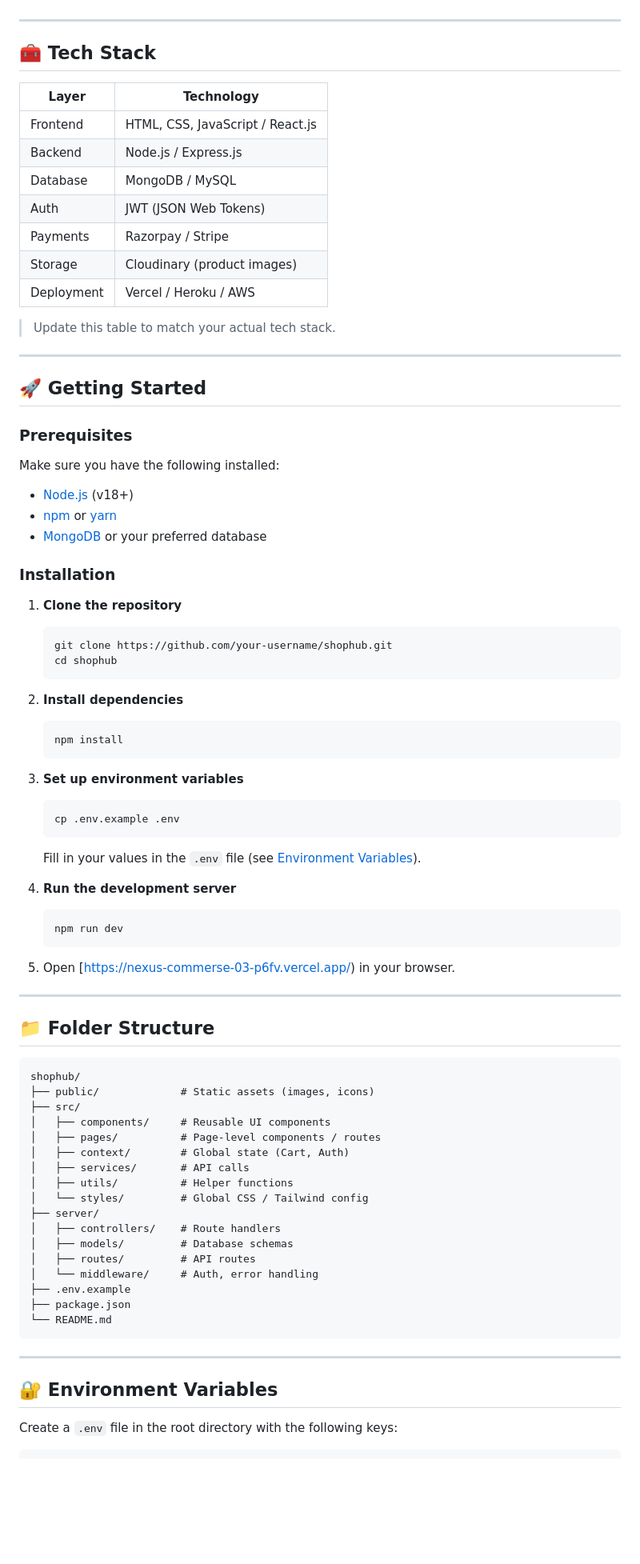
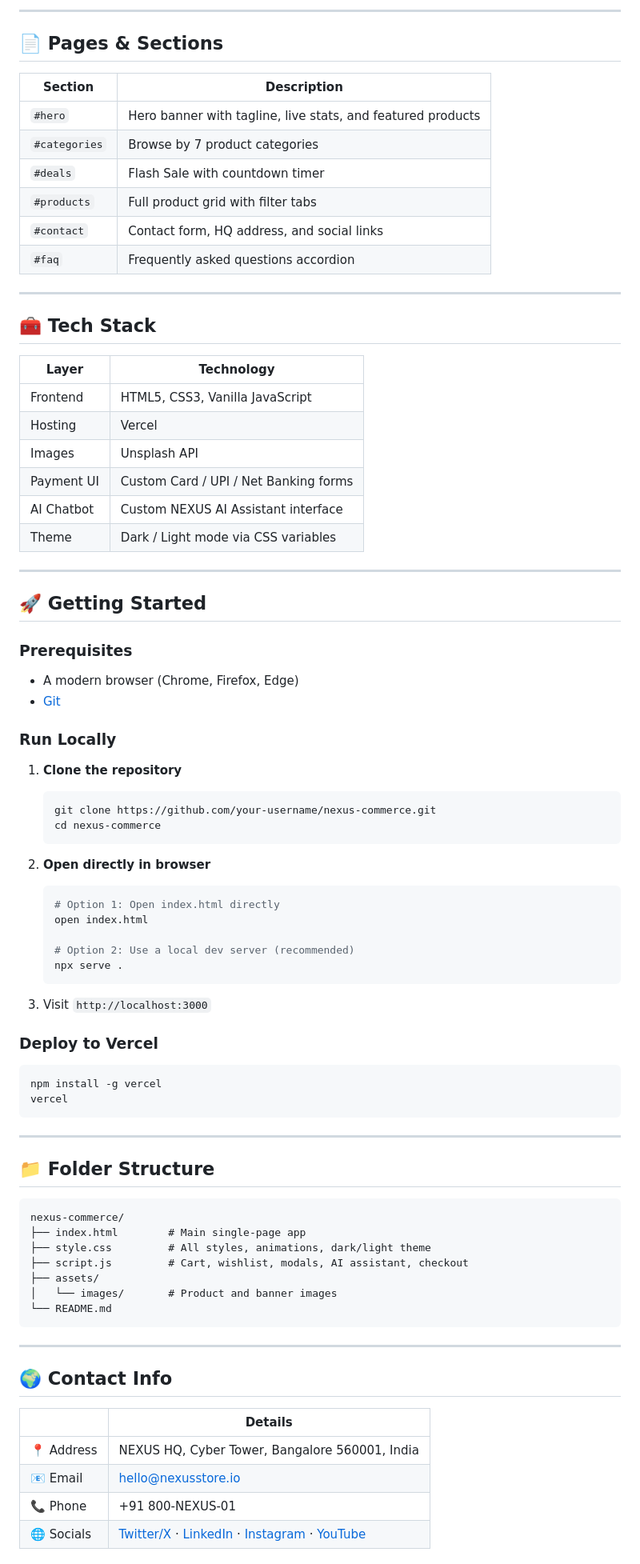
Before and after one commit to Navaneeth2648/NEXUS-COMMERSE03, a Markdown page: README.md, the part around one of its changes. Shown at 80% size. GitHub-like rendering; blank space fills up the shorter version.

````diff
--- a/README.md
+++ b/README.md
@@ -44,19 +74,28 @@ A full-featured e-commerce web application built for seamless online shopping ex
+---
+
+## 📄 Pages & Sections
+
+| Section | Description |
+|---------|-------------|
+| `#hero` | Hero banner with tagline, live stats, and featured products |
+| `#categories` | Browse by 7 product categories |
+| `#deals` | Flash Sale with countdown timer |
+| `#products` | Full product grid with filter tabs |
+| `#contact` | Contact form, HQ address, and social links |
+| `#faq` | Frequently asked questions accordion |
 
 ---
 
 ## 🧰 Tech Stack
 
-| Layer        | Technology                          |
-|-------------|--------------------------------------|
-| Frontend     | HTML, CSS, JavaScript / React.js    |
-| Backend      | Node.js / Express.js                |
-| Database     | MongoDB / MySQL                     |
-| Auth         | JWT (JSON Web Tokens)               |
-| Payments     | Razorpay / Stripe                   |
-| Storage      | Cloudinary (product images)         |
-| Deployment   | Vercel / Heroku / AWS               |
-
-> Update this table to match your actual tech stack.
+| Layer | Technology |
+|-------|------------|
+| Frontend | HTML5, CSS3, Vanilla JavaScript |
+| Hosting | Vercel |
+| Images | Unsplash API |
+| Payment UI | Custom Card / UPI / Net Banking forms |
+| AI Chatbot | Custom NEXUS AI Assistant interface |
+| Theme | Dark / Light mode via CSS variables |
 
 ---
 
@@ -64,65 +103,57 @@ A full-featured e-commerce web application built for seamless online shopping ex
 
 ### Prerequisites
 
-Make sure you have the following installed:
+- A modern browser (Chrome, Firefox, Edge)
+- [Git](https://git-scm.com/)
 
-- [Node.js](https://nodejs.org/) (v18+)
-- [npm](https://www.npmjs.com/) or [yarn](https://yarnpkg.com/)
-- [MongoDB](https://www.mongodb.com/) or your preferred database
-
-### Installation
+### Run Locally
 
 1. **Clone the repository**
    ```bash
-   git clone https://github.com/your-username/shophub.git
-   cd shophub
+   git clone https://github.com/your-username/nexus-commerce.git
+   cd nexus-commerce
    ```
 
-2. **Install dependencies**
+2. **Open directly in browser**
    ```bash
-   npm install
+   # Option 1: Open index.html directly
+   open index.html
+
+   # Option 2: Use a local dev server (recommended)
+   npx serve .
    ```
 
-3. **Set up environment variables**
-   ```bash
-   cp .env.example .env
-   ```
-   Fill in your values in the `.env` file (see [Environment Variables](#environment-variables)).
+3. Visit `http://localhost:3000`
 
-4. **Run the development server**
-   ```bash
-   npm run dev
-   ```
+### Deploy to Vercel
 
-5. Open [https://nexus-commerse-03-p6fv.vercel.app/) in your browser.
+```bash
+npm install -g vercel
+vercel
+```
 
 ---
 
 ## 📁 Folder Structure
 
 ```
-shophub/
-├── public/             # Static assets (images, icons)
-├── src/
-│   ├── components/     # Reusable UI components
-│   ├── pages/          # Page-level components / routes
-│   ├── context/        # Global state (Cart, Auth)
-│   ├── services/       # API calls
-│   ├── utils/          # Helper functions
-│   └── styles/         # Global CSS / Tailwind config
-├── server/
-│   ├── controllers/    # Route handlers
-│   ├── models/         # Database schemas
-│   ├── routes/         # API routes
-│   └── middleware/     # Auth, error handling
-├── .env.example
-├── package.json
+nexus-commerce/
+├── index.html        # Main single-page app
+├── style.css         # All styles, animations, dark/light theme
+├── script.js         # Cart, wishlist, modals, AI assistant, checkout
+├── assets/
+│   └── images/       # Product and banner images
 └── README.md
 ```
 
 ---
 
-## 🔐 Environment Variables
+## 🌍 Contact Info
 
-Create a `.env` file in the root directory with the following keys:
+| | Details |
+|-|---------|
+| 📍 Address | NEXUS HQ, Cyber Tower, Bangalore 560001, India |
+| 📧 Email | hello@nexusstore.io |
+| 📞 Phone | +91 800-NEXUS-01 |
+| 🌐 Socials | [Twitter/X](https://twitter.com) · [LinkedIn](https://linkedin.com) · [Instagram](https://instagram.com) · [YouTube](https://youtube.com) |
 
````
Also changed, not shown: other parts of README.md (+65 -52 lines).
